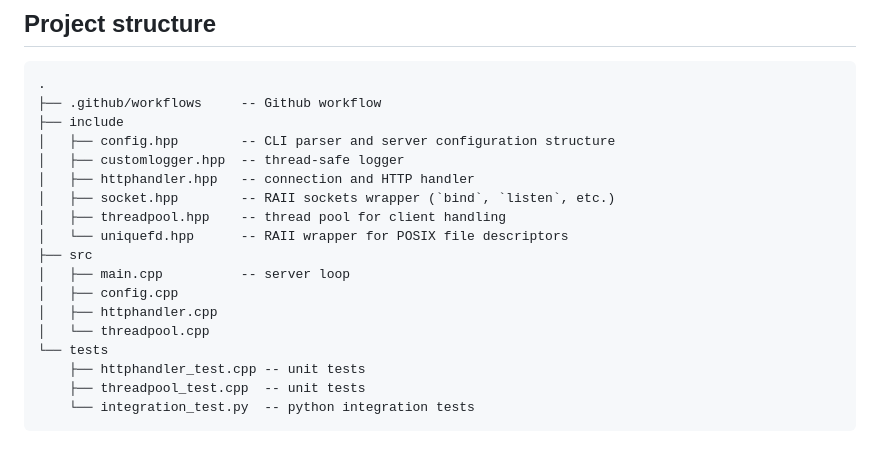
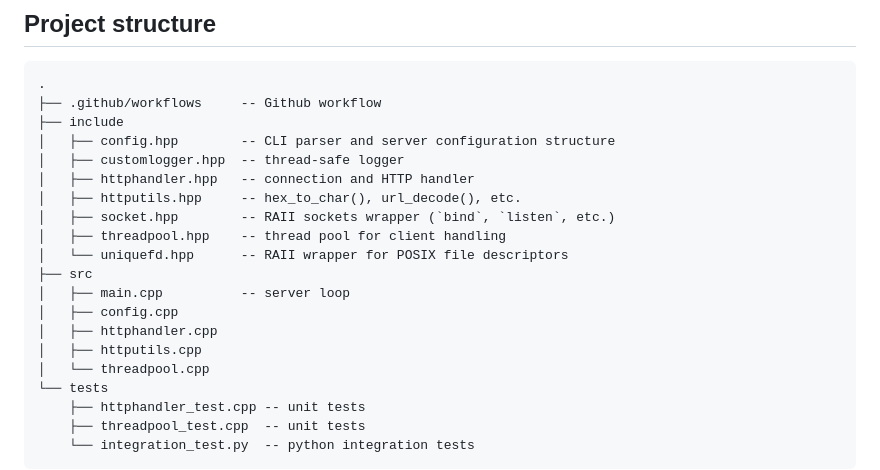
Before and after one commit to moriar1/cppserver, a Markdown page: README.md, the part around the change. GitHub-like rendering; blank space fills up the shorter version.

Commit message:
docs: update README

```diff
--- a/README.md
+++ b/README.md
@@ -116,6 +116,7 @@ echo -ne "anything" | nc localhost 3490
 │   ├── config.hpp        -- CLI parser and server configuration structure
 │   ├── customlogger.hpp  -- thread-safe logger
 │   ├── httphandler.hpp   -- connection and HTTP handler
+│   ├── httputils.hpp     -- hex_to_char(), url_decode(), etc.
 │   ├── socket.hpp        -- RAII sockets wrapper (`bind`, `listen`, etc.)
 │   ├── threadpool.hpp    -- thread pool for client handling
 │   └── uniquefd.hpp      -- RAII wrapper for POSIX file descriptors
@@ -123,6 +124,7 @@ echo -ne "anything" | nc localhost 3490
 │   ├── main.cpp          -- server loop
 │   ├── config.cpp
 │   ├── httphandler.cpp
+│   ├── httputils.cpp
 │   └── threadpool.cpp
 └── tests
     ├── httphandler_test.cpp -- unit tests
```
